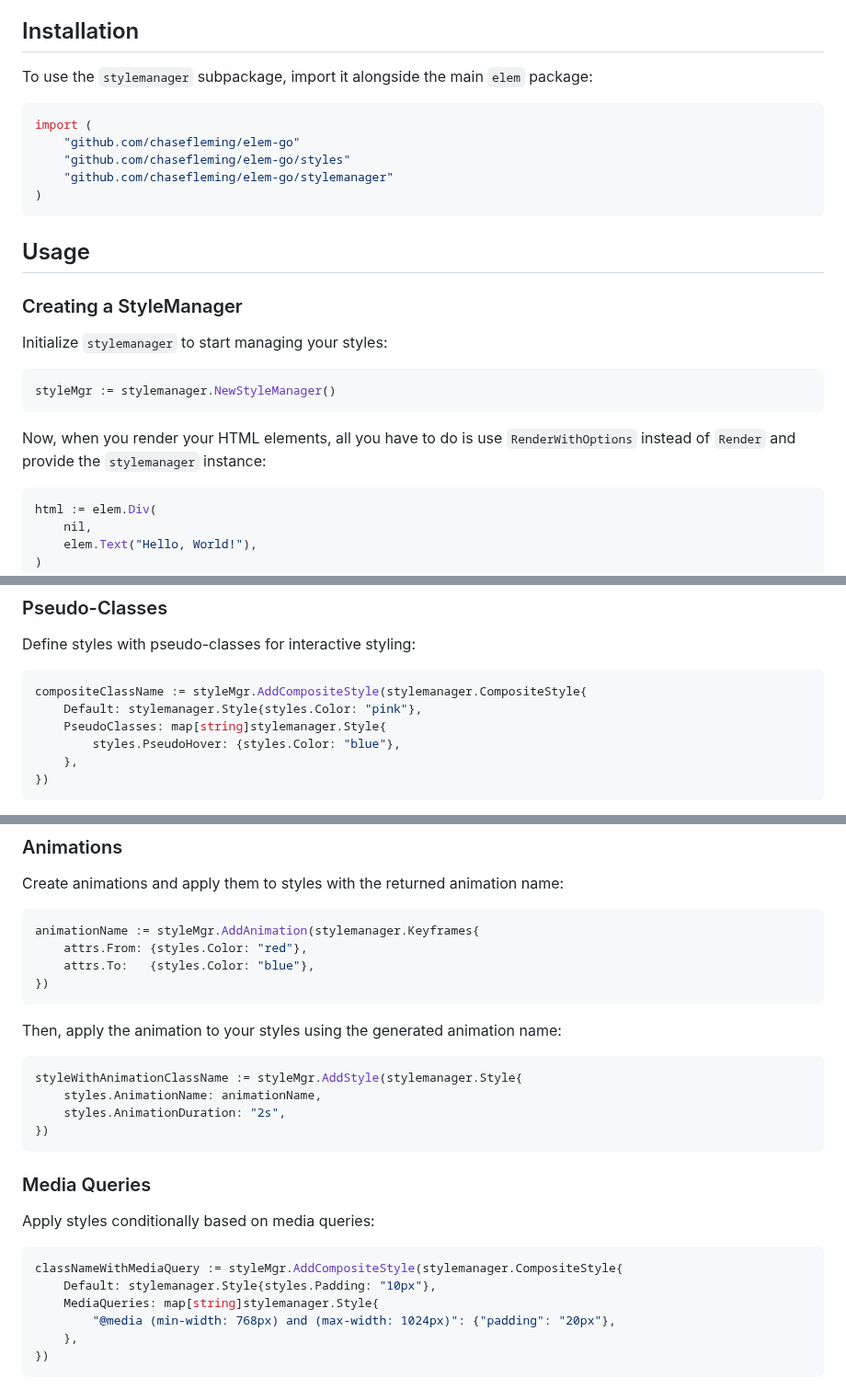
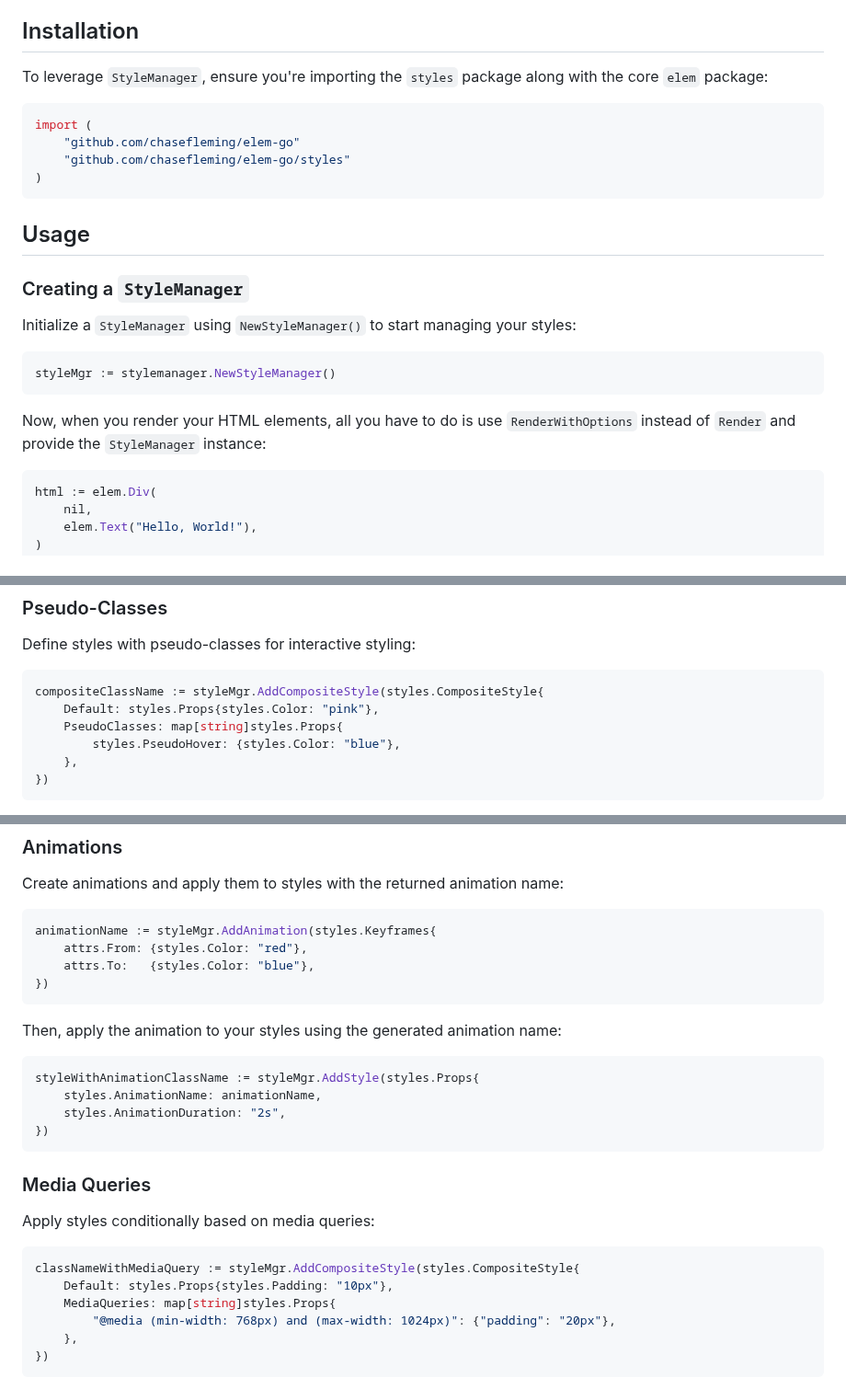
Before and after one commit to chasefleming/elem-go, a Markdown page: styles/STYLEMANAGER.md, 3 parts joined by grey strips. Shown at 92% size. Rendered like a GitHub page.

````diff
--- a/stylemanager/README.md
+++ b/styles/STYLEMANAGER.md
@@ -21,27 +21,26 @@ The `StyleManager` provides a robust solution for managing CSS in Go-based web a
 
 ## Installation
 
-To use the `stylemanager` subpackage, import it alongside the main `elem` package:
+To leverage `StyleManager`, ensure you're importing the `styles` package along with the core `elem` package:
 
 ```go
 import (
     "github.com/chasefleming/elem-go"
     "github.com/chasefleming/elem-go/styles"
-    "github.com/chasefleming/elem-go/stylemanager"
 )
 ```
 
 ## Usage
 
-### Creating a StyleManager
+### Creating a `StyleManager`
 
-Initialize `stylemanager` to start managing your styles:
+Initialize a `StyleManager` using `NewStyleManager()` to start managing your styles:
 
 ```go
 styleMgr := stylemanager.NewStyleManager()
 ```
 
-Now, when you render your HTML elements, all you have to do is use `RenderWithOptions` instead of `Render` and provide the `stylemanager` instance:
+Now, when you render your HTML elements, all you have to do is use `RenderWithOptions` instead of `Render` and provide the `StyleManager` instance:
 
 ```go
 html := elem.Div(
@@ -83,9 +82,9 @@ button := elem.Button(
 Define styles with pseudo-classes for interactive styling:
 
 ```go
-compositeClassName := styleMgr.AddCompositeStyle(stylemanager.CompositeStyle{
-    Default: stylemanager.Style{styles.Color: "pink"},
-    PseudoClasses: map[string]stylemanager.Style{
+compositeClassName := styleMgr.AddCompositeStyle(styles.CompositeStyle{
+    Default: styles.Props{styles.Color: "pink"},
+    PseudoClasses: map[string]styles.Props{
         styles.PseudoHover: {styles.Color: "blue"},
     },
 })
@@ -107,7 +106,7 @@ link := elem.A(
 Create animations and apply them to styles with the returned animation name:
 
 ```go
-animationName := styleMgr.AddAnimation(stylemanager.Keyframes{
+animationName := styleMgr.AddAnimation(styles.Keyframes{
     attrs.From: {styles.Color: "red"},
     attrs.To:   {styles.Color: "blue"},
 })
@@ -116,7 +115,7 @@ animationName := styleMgr.AddAnimation(stylemanager.Keyframes{
 Then, apply the animation to your styles using the generated animation name:
 
 ```go
-styleWithAnimationClassName := styleMgr.AddStyle(stylemanager.Style{
+styleWithAnimationClassName := styleMgr.AddStyle(styles.Props{
     styles.AnimationName: animationName,
 	styles.AnimationDuration: "2s",
 })
@@ -127,9 +126,9 @@ styleWithAnimationClassName := styleMgr.AddStyle(stylemanager.Style{
 Apply styles conditionally based on media queries:
 
 ```go
-classNameWithMediaQuery := styleMgr.AddCompositeStyle(stylemanager.CompositeStyle{
-    Default: stylemanager.Style{styles.Padding: "10px"},
-    MediaQueries: map[string]stylemanager.Style{
+classNameWithMediaQuery := styleMgr.AddCompositeStyle(styles.CompositeStyle{
+    Default: styles.Props{styles.Padding: "10px"},
+    MediaQueries: map[string]styles.Props{
         "@media (min-width: 768px) and (max-width: 1024px)": {"padding": "20px"},
     },
 })
````
Also changed, not shown: other parts of styles/STYLEMANAGER.md (+3 -3 lines), README.md (+2 -1 lines), styles/README.md (+54 -0 lines).
